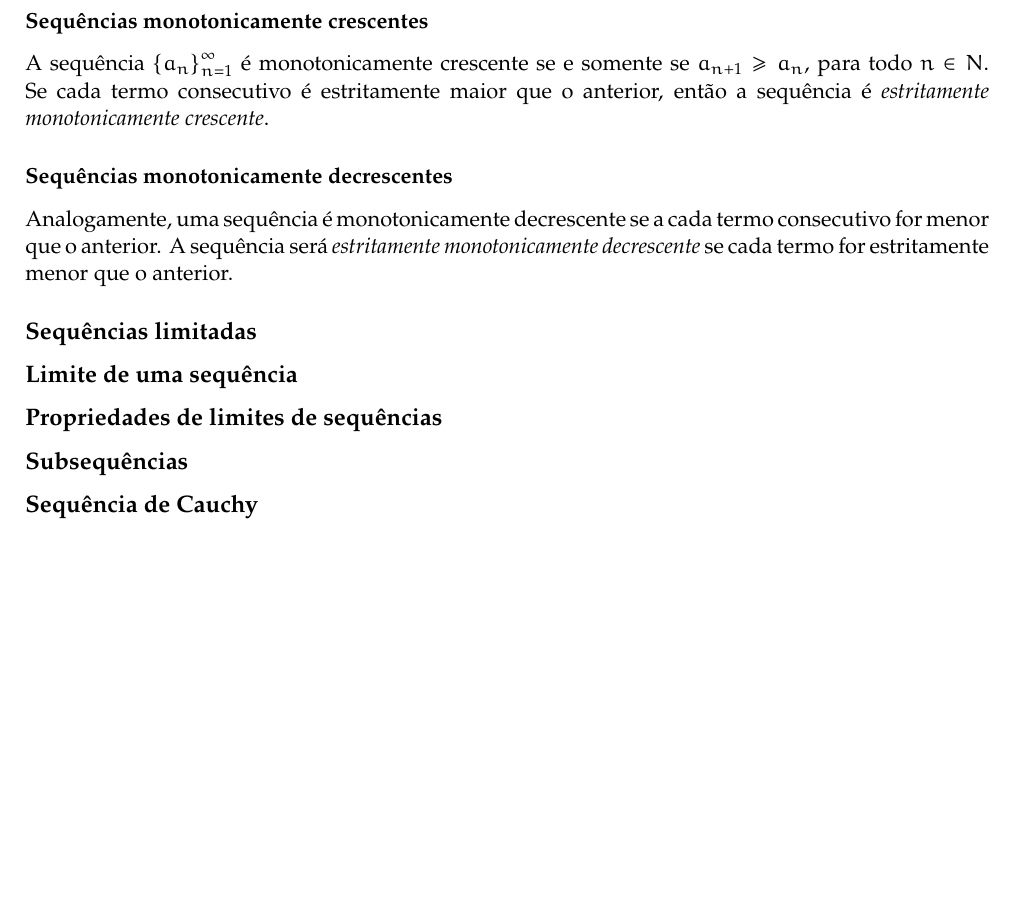
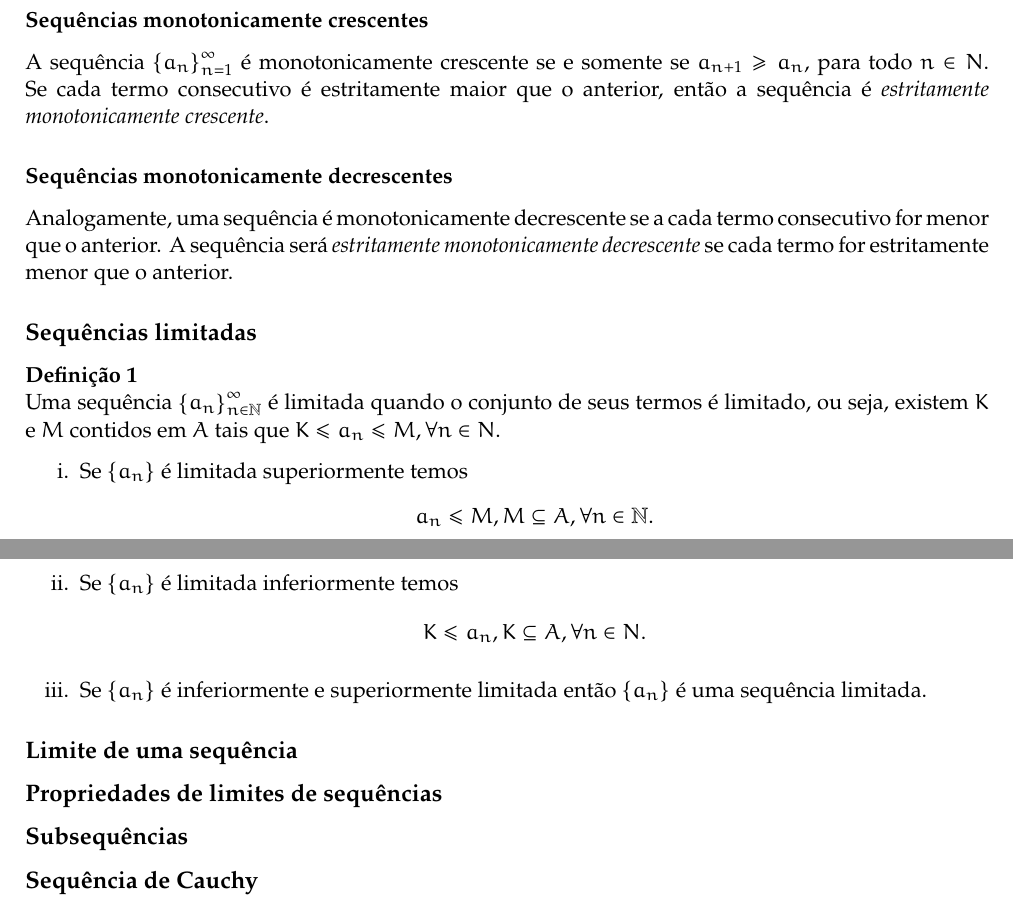
Before and after one commit to ansattz/math-sto, a LaTeX document (analysis/main.tex, which reads analysis/sections/seq.tex): part of page 3 of 3 before the commit and two parts of pages 3 and 4 of 4 after it, the two joined at a grey line, cut so that both start at the same text, the shorter picture padded with empty space. Compiled offline with pdfLaTeX.

Commit message:
seq limitada

```diff
--- a/analysis/sections/seq.tex
+++ b/analysis/sections/seq.tex
@@ -23,6 +23,14 @@
                Analogamente, uma sequência é monotonicamente decrescente se a cada termo consecutivo for menor que o anterior. A sequência será \emph{estritamente monotonicamente decrescente} se cada termo for estritamente menor que o anterior.
 
    \subsection{Sequências limitadas}
+      \begin{definition}
+         Uma sequência $\left\{a_{n}\right\}^{\infty}_{n \in \N}$ é limitada quando o conjunto de seus termos é limitado, ou seja, existem $K$ e $M$ contidos em $A$ tais que $K \leq a_{n} \leq M, \forall n \in N$.
+         \begin{enumerate}[i.]
+            \item Se $\left\{a_{n}\right\}$ é limitada superiormente temos $$a_{n} \leq M, M \subseteq A,\forall n \in \N.$$
+            \item Se $\left\{a_{n}\right\}$ é limitada inferiormente temos $$K \leq a_{n}, K \subseteq A, \forall n \in N.$$
+            \item Se $\left\{a_{n}\right\}$ é inferiormente e superiormente limitada então $\left\{a_{n}\right\}$ é uma sequência limitada.
+         \end{enumerate}
+      \end{definition}
    \subsection{Limite de uma sequência}
    \subsection{Propriedades de limites de sequências}
    \subsection{Subsequências}
```
Also changed, not shown: analysis/config/title_analy.tex (+1 -1 lines), analysis/main.pdf.
